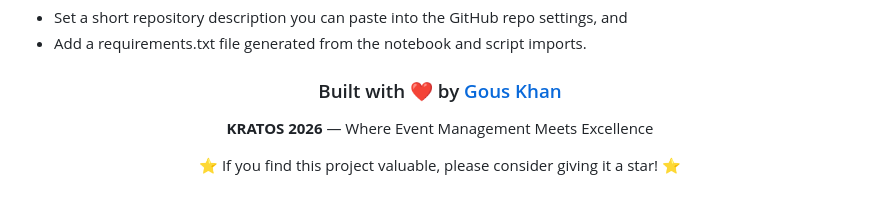
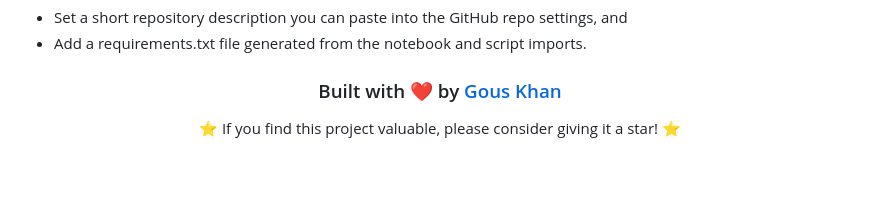
Before and after one commit to Khangulamgousamjat/InsightForge, a Markdown page: README.md, the part around the change. Drawn GitHub-style; blank space fills up the shorter version.

```diff
--- a/README.md
+++ b/README.md
@@ -72,7 +72,6 @@ If you'd like, I can also:
 
 ### Built with ❤️ by [Gous Khan](mailto:gousk2004@gmail.com)
 
-**KRATOS 2026** — Where Event Management Meets Excellence
 
 ⭐ If you find this project valuable, please consider giving it a star! ⭐
 
```
